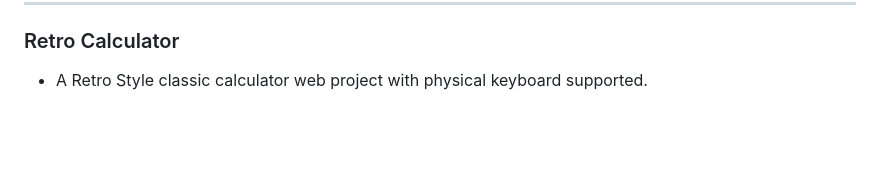
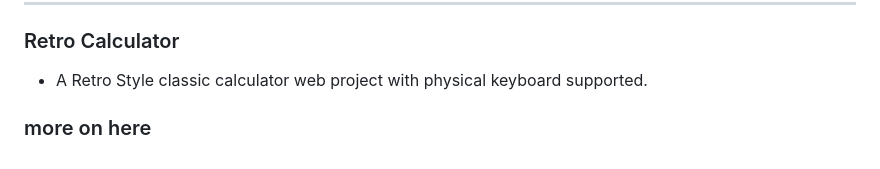
Before and after one commit to Jisan-mia/dom-projects, a Markdown page: RDME_OLD.md, the part around the change. Rendered like a GitHub page; blank space fills up the shorter version.

```diff
--- a/RDME_OLD.md
+++ b/RDME_OLD.md
@@ -128,3 +128,5 @@
 ### Retro Calculator
 
 - A Retro Style classic calculator web project with physical keyboard supported.
+
+### more on here
```
